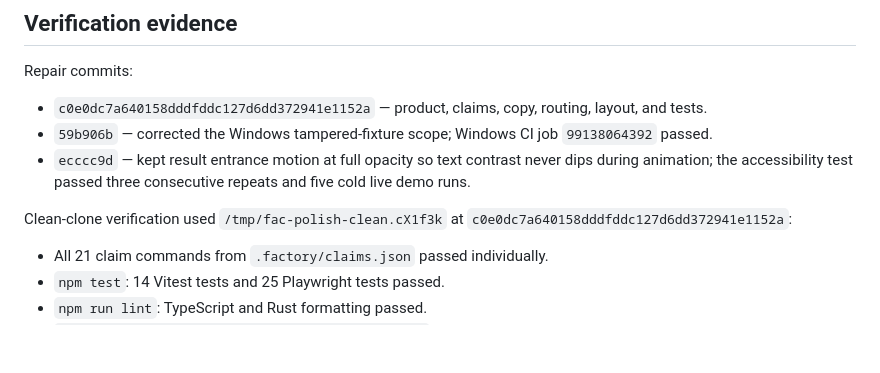
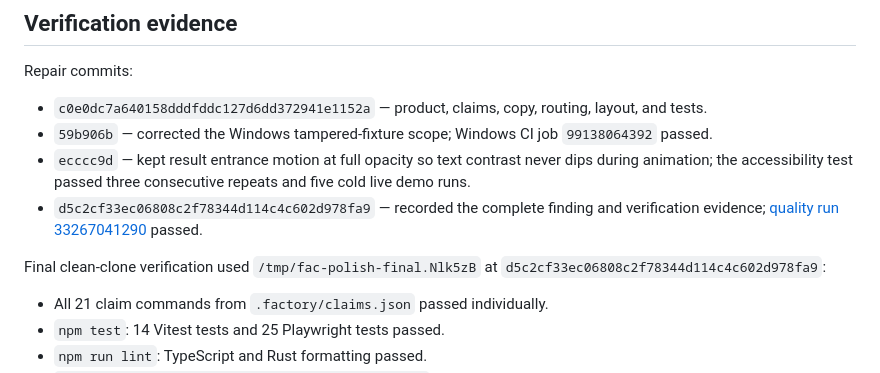
Before and after one commit to B-Divyesh/sf-family-archive-check, a Markdown page: .factory/handoff.md, the part around the change. GitHub-like rendering; blank space fills up the shorter version.

Commit message:
docs: pin final clean-clone evidence

```diff
--- a/.factory/handoff.md
+++ b/.factory/handoff.md
@@ -24,8 +24,9 @@ Repair commits:
 - `c0e0dc7a640158dddfddc127d6dd372941e1152a` — product, claims, copy, routing, layout, and tests.
 - `59b906b` — corrected the Windows tampered-fixture scope; Windows CI job `99138064392` passed.
 - `ecccc9d` — kept result entrance motion at full opacity so text contrast never dips during animation; the accessibility test passed three consecutive repeats and five cold live demo runs.
+- `d5c2cf33ec06808c2f78344d114c4c602d978fa9` — recorded the complete finding and verification evidence; [quality run 33267041290](https://github.com/B-Divyesh/sf-family-archive-check/actions/runs/33267041290) passed.
 
-Clean-clone verification used `/tmp/fac-polish-clean.cX1f3k` at `c0e0dc7a640158dddfddc127d6dd372941e1152a`:
+Final clean-clone verification used `/tmp/fac-polish-final.Nlk5zB` at `d5c2cf33ec06808c2f78344d114c4c602d978fa9`:
 
 - All 21 claim commands from `.factory/claims.json` passed individually.
 - `npm test`: 14 Vitest tests and 25 Playwright tests passed.
```
Also changed, not shown: .factory/polish-1.md (+3 -2 lines).
